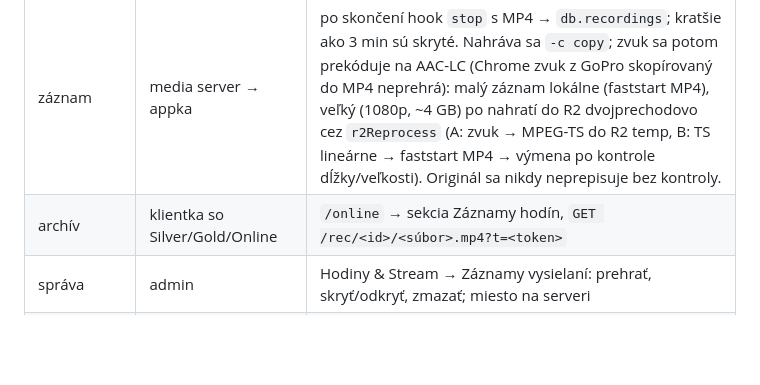
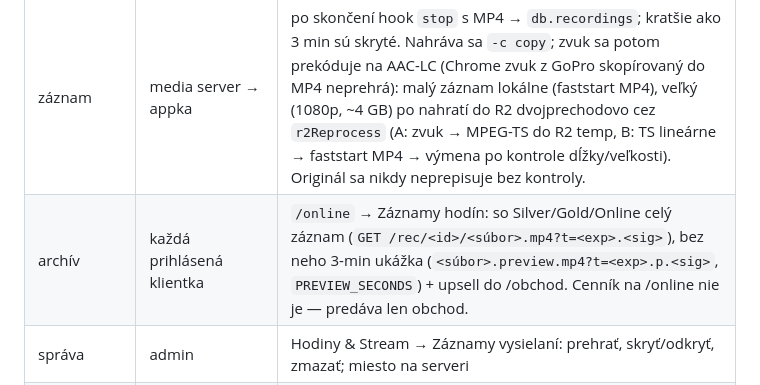
Before and after one commit to grubermarek/fusion-academy, a Markdown page: media-server/README.md, the part around the change. GitHub-like rendering; blank space fills up the shorter version.

Commit message:
Docs: ukážky záznamov a /online bez cenníka
Co-Authored-By: Claude Fable 5.1 <noreply@anthropic.com>

```diff
--- a/media-server/README.md
+++ b/media-server/README.md
@@ -21,7 +21,7 @@ tréner (Larix / OBS)  ──RTMP──▶  media server  ──HLS (token)─
 | live | media server → appka | hook `start` → appka hlási `is_live`, vydá klientke token, dashboard banner svieti |
 | prehrávanie | klientka | `GET <MEDIA_BASE>/live/<id hodiny>/index.m3u8?t=<token>` (hls.js / Safari natívne) |
 | záznam | media server → appka | po skončení hook `stop` s MP4 → `db.recordings`; kratšie ako 3 min sú skryté. Nahráva sa `-c copy`; zvuk sa potom prekóduje na AAC-LC (Chrome zvuk z GoPro skopírovaný do MP4 neprehrá): malý záznam lokálne (faststart MP4), veľký (1080p, ~4 GB) po nahratí do R2 dvojprechodovo cez `r2Reprocess` (A: zvuk → MPEG-TS do R2 temp, B: TS lineárne → faststart MP4 → výmena po kontrole dĺžky/veľkosti). Originál sa nikdy neprepisuje bez kontroly. |
-| archív | klientka so Silver/Gold/Online | `/online` → sekcia Záznamy hodín, `GET /rec/<id>/<súbor>.mp4?t=<token>` |
+| archív | každá prihlásená klientka | `/online` → Záznamy hodín: so Silver/Gold/Online celý záznam (`GET /rec/<id>/<súbor>.mp4?t=<exp>.<sig>`), bez neho 3-min ukážka (`<súbor>.preview.mp4?t=<exp>.p.<sig>`, `PREVIEW_SECONDS`) + upsell do /obchod. Cenník na /online nie je — predáva len obchod. |
 | správa | admin | Hodiny & Stream → Záznamy vysielaní: prehrať, skryť/odkryť, zmazať; miesto na serveri |
 | retencia | media server | `RETENTION_DAYS` (90) — starý súbor sa zmaže, hook `expired` vymaže evidenciu |
 
```
Also changed, not shown: DEVELOPMENT_PLAN.md (+1 -0 lines).
